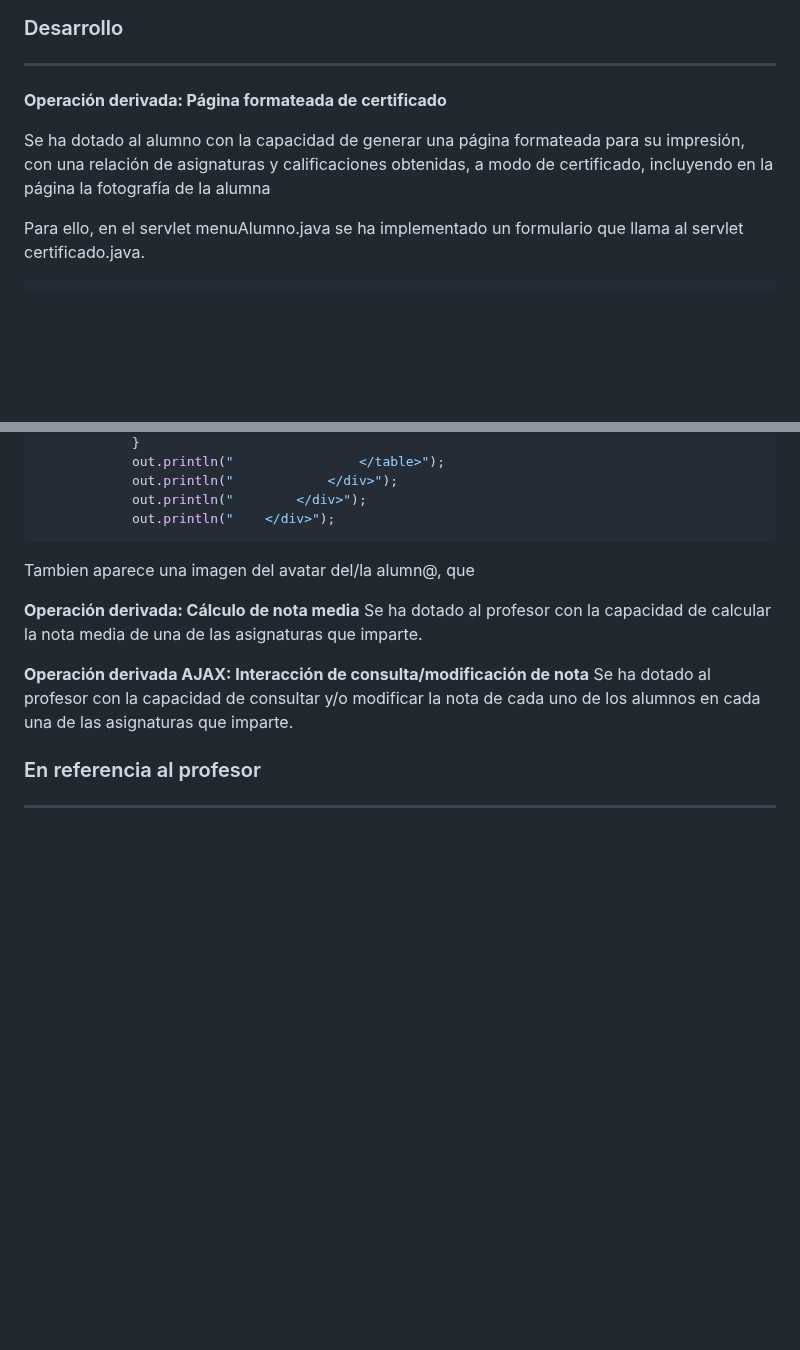
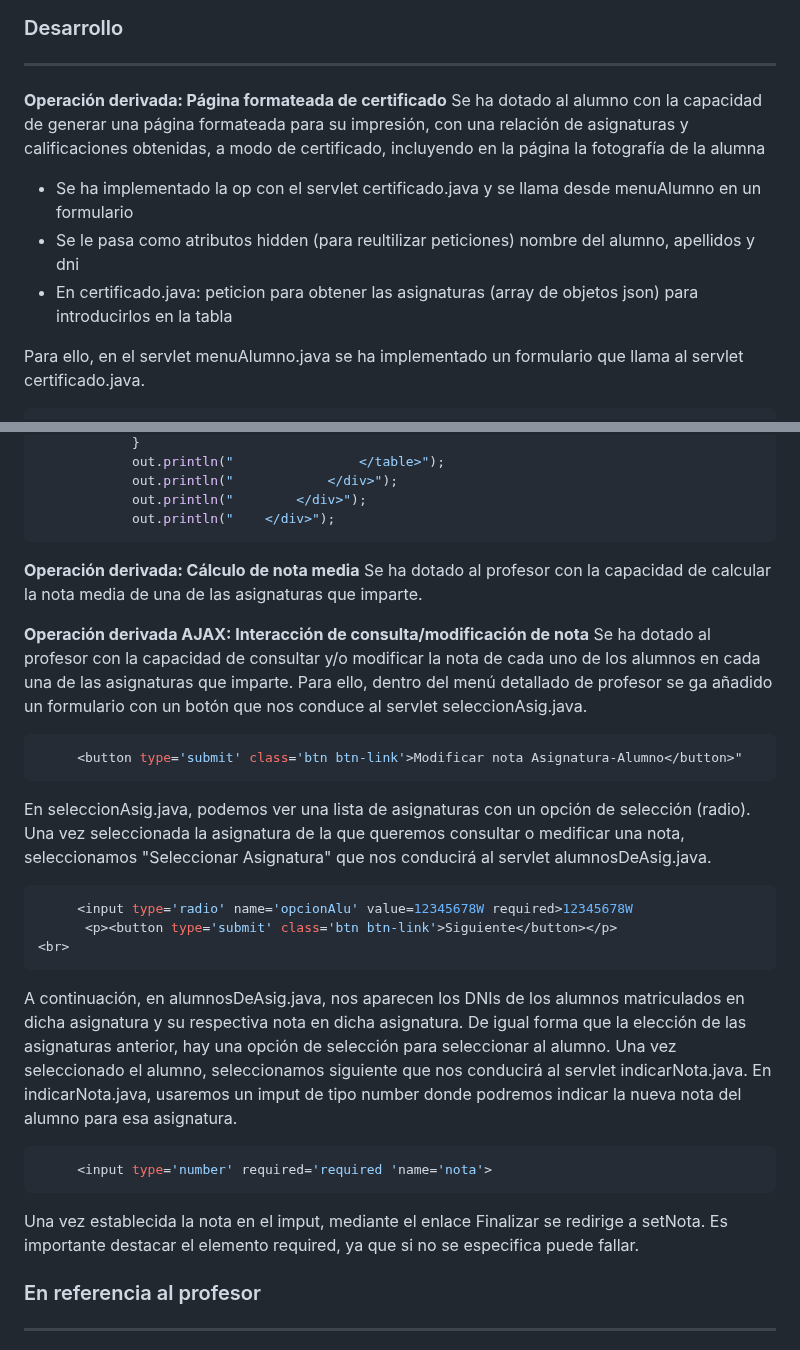
Before and after one commit to diegodev26/DEW-3TI11-L1, a Markdown page: ACTAS.md, 2 parts joined by grey strips. Drawn GitHub-style; blank space fills up the shorter version.

````diff
--- a/ACTAS.md
+++ b/ACTAS.md
@@ -379,8 +379,11 @@ En esta reunión se realizaron las tareas correspondientes a la entrega final de
 ---
 
 **Operación derivada: Página formateada de certificado**
+Se ha dotado al alumno con la capacidad de generar una página formateada para su impresión, con una relación de asignaturas y calificaciones obtenidas, a modo de certificado, incluyendo en la página la fotografía de la alumna
 
-Se ha dotado al alumno con la capacidad de generar una página formateada para su impresión, con una relación de asignaturas y calificaciones obtenidas, a modo de certificado, incluyendo en la página la fotografía de la alumna
+- Se ha implementado la op con el servlet certificado.java y se llama desde menuAlumno en un formulario
+- Se le pasa como atributos hidden (para reultilizar peticiones) nombre del alumno, apellidos y dni
+- En certificado.java: peticion para obtener las asignaturas (array de objetos json) para introducirlos en la tabla
 
 Para ello, en el servlet menuAlumno.java se ha implementado un formulario que llama al servlet certificado.java.
 
@@ -436,14 +439,32 @@ Una vez obtenido el JSONArray con las asignaturas, mediante el uso de un bucle s
     		out.println("    </div>");
 ```
 
-Tambien aparece una imagen del avatar del/la alumn@, que
-
 
 **Operación derivada: Cálculo de nota media**
 Se ha dotado al profesor con la capacidad de calcular la nota media de una de las asignaturas que imparte.
 
+
 **Operación derivada AJAX: Interacción de consulta/modificación de nota**
 Se ha dotado al profesor con la capacidad de consultar y/o modificar la nota de cada uno de los alumnos en cada una de las asignaturas que imparte.
+Para ello, dentro del menú detallado de profesor se ga añadido un formulario con un botón que nos conduce al servlet seleccionAsig.java.
+```java
+	 <button type='submit' class='btn btn-link'>Modificar nota Asignatura-Alumno</button>"
+```
+
+En seleccionAsig.java, podemos ver una lista de asignaturas con un opción de selección (radio). Una vez seleccionada la asignatura de la que queremos consultar o medificar una nota, seleccionamos "Seleccionar Asignatura" que nos conducirá al servlet alumnosDeAsig.java.
+```java
+	 <input type='radio' name='opcionAlu' value=12345678W required>12345678W
+	  <p><button type='submit' class='btn btn-link'>Siguiente</button></p>
+<br>
+```
+
+A continuación, en alumnosDeAsig.java, nos aparecen los DNIs de los alumnos matriculados en dicha asignatura y su respectiva nota en dicha asignatura. De igual forma que la elección de las asignaturas anterior, hay una opción de selección para seleccionar al alumno.
+Una vez seleccionado el alumno, seleccionamos siguiente que nos conducirá al servlet indicarNota.java.
+En indicarNota.java, usaremos un imput de tipo number donde podremos indicar la nueva nota del alumno para esa asignatura.
+```java
+	 <input type='number' required='required 'name='nota'>
+```
+Una vez establecida la nota en el imput, mediante el enlace Finalizar se redirige a setNota. Es importante destacar el elemento required, ya que si no se especifica puede fallar.
 
 ### En referencia al profesor
 ----
````
